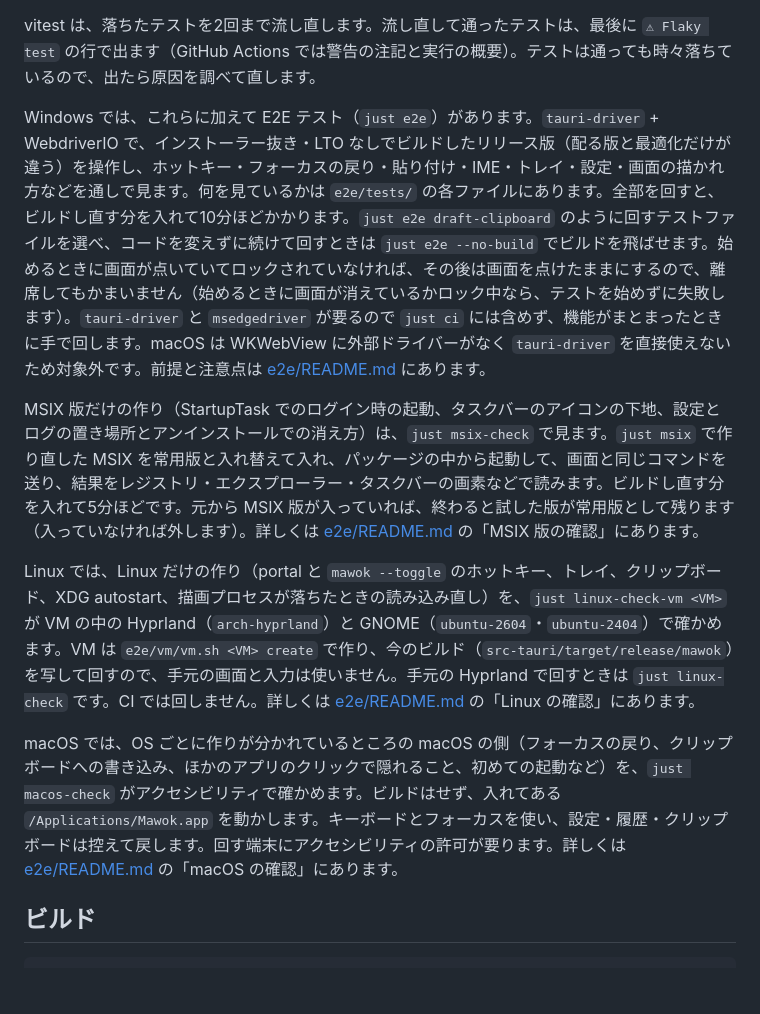
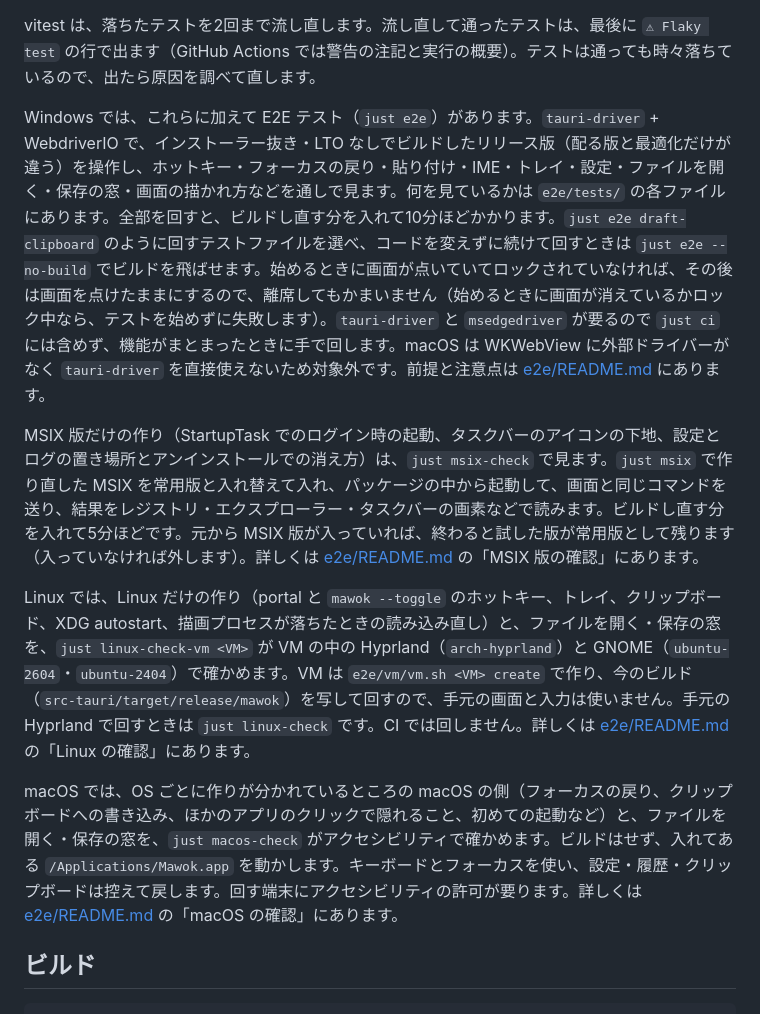
Before and after one commit to miyabi-satoh/mawok, a Markdown page: DEVELOPMENT.md, the part around the change. Drawn GitHub-style; blank space fills up the shorter version.

Commit message:
開発の手順の自動の確認の説明に、ファイルの窓を足す

```diff
--- a/DEVELOPMENT.md
+++ b/DEVELOPMENT.md
@@ -59,13 +59,13 @@ Linux（Ubuntu 24.04 以上の GNOME と Hyprland を支える）でも、`just
 
 vitest は、落ちたテストを2回まで流し直します。流し直して通ったテストは、最後に `⚠ Flaky test` の行で出ます（GitHub Actions では警告の注記と実行の概要）。テストは通っても時々落ちているので、出たら原因を調べて直します。
 
-Windows では、これらに加えて E2E テスト（`just e2e`）があります。`tauri-driver` + WebdriverIO で、インストーラー抜き・LTO なしでビルドしたリリース版（配る版と最適化だけが違う）を操作し、ホットキー・フォーカスの戻り・貼り付け・IME・トレイ・設定・画面の描かれ方などを通しで見ます。何を見ているかは `e2e/tests/` の各ファイルにあります。全部を回すと、ビルドし直す分を入れて10分ほどかかります。`just e2e draft-clipboard` のように回すテストファイルを選べ、コードを変えずに続けて回すときは `just e2e --no-build` でビルドを飛ばせます。始めるときに画面が点いていてロックされていなければ、その後は画面を点けたままにするので、離席してもかまいません（始めるときに画面が消えているかロック中なら、テストを始めずに失敗します）。`tauri-driver` と `msedgedriver` が要るので `just ci` には含めず、機能がまとまったときに手で回します。macOS は WKWebView に外部ドライバーがなく `tauri-driver` を直接使えないため対象外です。前提と注意点は [e2e/README.md](e2e/README.md) にあります。
+Windows では、これらに加えて E2E テスト（`just e2e`）があります。`tauri-driver` + WebdriverIO で、インストーラー抜き・LTO なしでビルドしたリリース版（配る版と最適化だけが違う）を操作し、ホットキー・フォーカスの戻り・貼り付け・IME・トレイ・設定・ファイルを開く・保存の窓・画面の描かれ方などを通しで見ます。何を見ているかは `e2e/tests/` の各ファイルにあります。全部を回すと、ビルドし直す分を入れて10分ほどかかります。`just e2e draft-clipboard` のように回すテストファイルを選べ、コードを変えずに続けて回すときは `just e2e --no-build` でビルドを飛ばせます。始めるときに画面が点いていてロックされていなければ、その後は画面を点けたままにするので、離席してもかまいません（始めるときに画面が消えているかロック中なら、テストを始めずに失敗します）。`tauri-driver` と `msedgedriver` が要るので `just ci` には含めず、機能がまとまったときに手で回します。macOS は WKWebView に外部ドライバーがなく `tauri-driver` を直接使えないため対象外です。前提と注意点は [e2e/README.md](e2e/README.md) にあります。
 
 MSIX 版だけの作り（StartupTask でのログイン時の起動、タスクバーのアイコンの下地、設定とログの置き場所とアンインストールでの消え方）は、`just msix-check` で見ます。`just msix` で作り直した MSIX を常用版と入れ替えて入れ、パッケージの中から起動して、画面と同じコマンドを送り、結果をレジストリ・エクスプローラー・タスクバーの画素などで読みます。ビルドし直す分を入れて5分ほどです。元から MSIX 版が入っていれば、終わると試した版が常用版として残ります（入っていなければ外します）。詳しくは [e2e/README.md](e2e/README.md) の「MSIX 版の確認」にあります。
 
-Linux では、Linux だけの作り（portal と `mawok --toggle` のホットキー、トレイ、クリップボード、XDG autostart、描画プロセスが落ちたときの読み込み直し）を、`just linux-check-vm <VM>` が VM の中の Hyprland（`arch-hyprland`）と GNOME（`ubuntu-2604`・`ubuntu-2404`）で確かめます。VM は `e2e/vm/vm.sh <VM> create` で作り、今のビルド（`src-tauri/target/release/mawok`）を写して回すので、手元の画面と入力は使いません。手元の Hyprland で回すときは `just linux-check` です。CI では回しません。詳しくは [e2e/README.md](e2e/README.md) の「Linux の確認」にあります。
+Linux では、Linux だけの作り（portal と `mawok --toggle` のホットキー、トレイ、クリップボード、XDG autostart、描画プロセスが落ちたときの読み込み直し）と、ファイルを開く・保存の窓を、`just linux-check-vm <VM>` が VM の中の Hyprland（`arch-hyprland`）と GNOME（`ubuntu-2604`・`ubuntu-2404`）で確かめます。VM は `e2e/vm/vm.sh <VM> create` で作り、今のビルド（`src-tauri/target/release/mawok`）を写して回すので、手元の画面と入力は使いません。手元の Hyprland で回すときは `just linux-check` です。CI では回しません。詳しくは [e2e/README.md](e2e/README.md) の「Linux の確認」にあります。
 
-macOS では、OS ごとに作りが分かれているところの macOS の側（フォーカスの戻り、クリップボードへの書き込み、ほかのアプリのクリックで隠れること、初めての起動など）を、`just macos-check` がアクセシビリティで確かめます。ビルドはせず、入れてある `/Applications/Mawok.app` を動かします。キーボードとフォーカスを使い、設定・履歴・クリップボードは控えて戻します。回す端末にアクセシビリティの許可が要ります。詳しくは [e2e/README.md](e2e/README.md) の「macOS の確認」にあります。
+macOS では、OS ごとに作りが分かれているところの macOS の側（フォーカスの戻り、クリップボードへの書き込み、ほかのアプリのクリックで隠れること、初めての起動など）と、ファイルを開く・保存の窓を、`just macos-check` がアクセシビリティで確かめます。ビルドはせず、入れてある `/Applications/Mawok.app` を動かします。キーボードとフォーカスを使い、設定・履歴・クリップボードは控えて戻します。回す端末にアクセシビリティの許可が要ります。詳しくは [e2e/README.md](e2e/README.md) の「macOS の確認」にあります。
 
 ## ビルド
 
```
